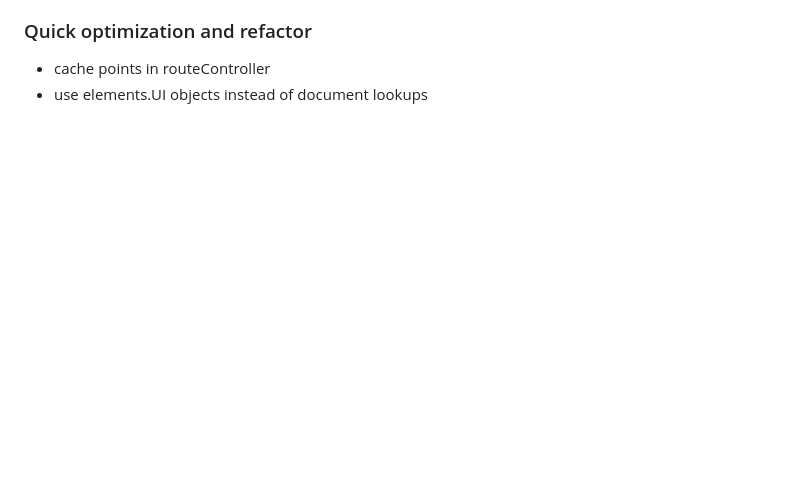
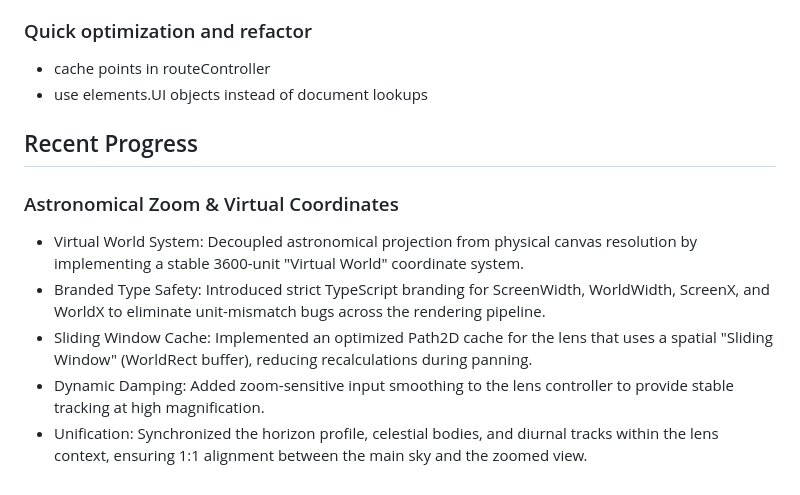
Before and after one commit to TobiasPartzsch/helios, a Markdown page: docs/project-log.md, the part around the change. GitHub-like rendering; blank space fills up the shorter version.

Commit message:
docs: update log and readme

```diff
--- a/docs/project-log.md
+++ b/docs/project-log.md
@@ -224,3 +224,11 @@
 ### Quick optimization and refactor
 - cache points in routeController
 - use elements.UI objects instead of document lookups
+
+## Recent Progress
+### Astronomical Zoom & Virtual Coordinates
+- Virtual World System: Decoupled astronomical projection from physical canvas resolution by implementing a stable 3600-unit "Virtual World" coordinate system.
+- Branded Type Safety: Introduced strict TypeScript branding for ScreenWidth, WorldWidth, ScreenX, and WorldX to eliminate unit-mismatch bugs across the rendering pipeline.
+- Sliding Window Cache: Implemented an optimized Path2D cache for the lens that uses a spatial "Sliding Window" (WorldRect buffer), reducing recalculations during panning.
+- Dynamic Damping: Added zoom-sensitive input smoothing to the lens controller to provide stable tracking at high magnification.
+- Unification: Synchronized the horizon profile, celestial bodies, and diurnal tracks within the lens context, ensuring 1:1 alignment between the main sky and the zoomed view.
```
Also changed, not shown: 1 other file.
